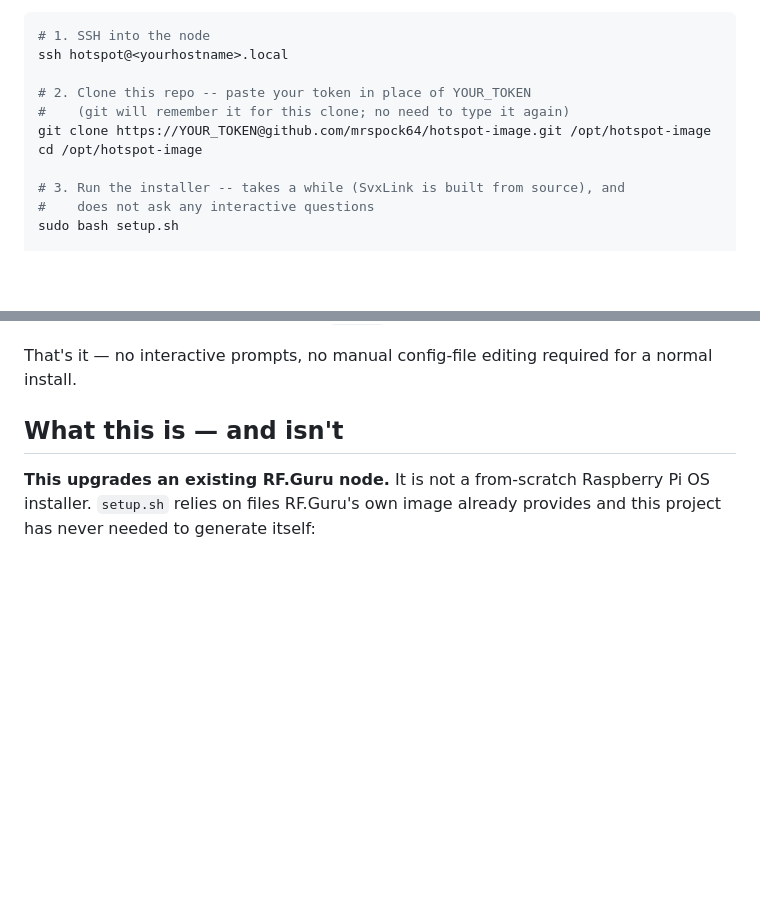
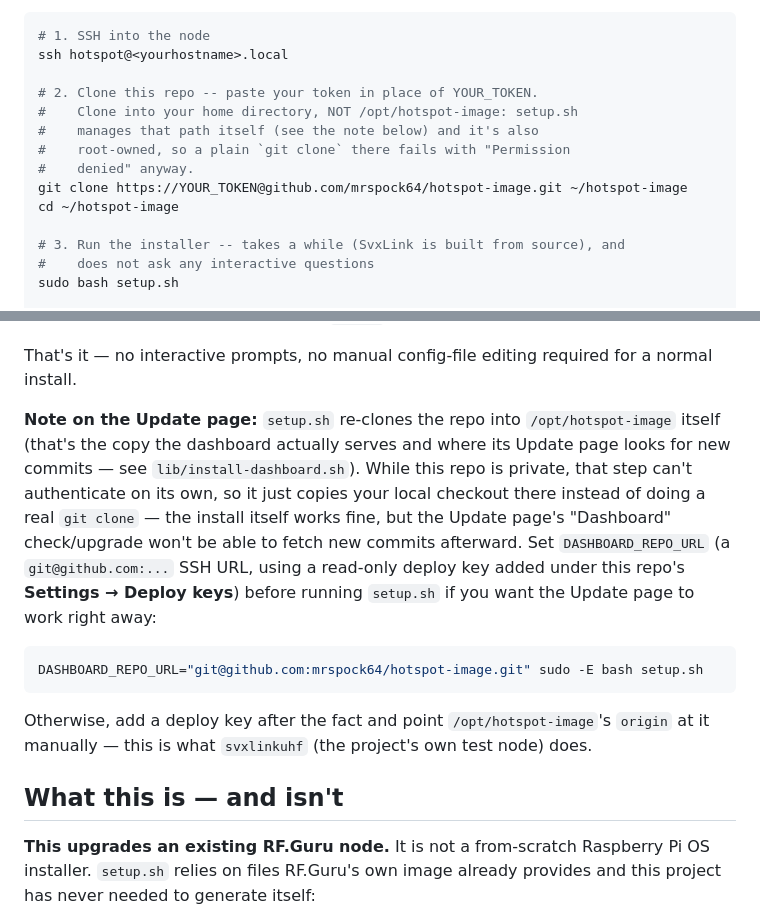
Before and after one commit to mrspock64/hotspot-image, a Markdown page: README.md, 2 parts joined by grey strips. GitHub-like rendering; blank space fills up the shorter version.

Commit message:
Fix README clone target -- /opt is root-owned, not the install dir
Found live testing setup.sh from scratch on svxlinkmobile: a plain
`git clone` into /opt/hotspot-image fails with "Permission denied"
(root-owned), and even with sudo it would conflict with what
install-dashboard.sh does to that exact path (rm -rf + re-clone/copy)
-- the initial clone used to run setup.sh from was never meant to be
the same directory setup.sh manages afterward.

Clone into the home directory instead. Also documents the real
consequence of the private-repo local-copy fallback in
install-dashboard.sh: the Update page's Dashboard check/upgrade can't
fetch new commits until a real authenticated remote is set up, with
the DASHBOARD_REPO_URL override (or a deploy key added after the
fact, matching svxlinkuhf's own setup) as the fix.

Co-Authored-By: Claude Sonnet 5 <noreply@anthropic.com>

````diff
--- a/README.md
+++ b/README.md
@@ -37,10 +37,13 @@ An upgrade path for an [RF.Guru Analog-HotSPOT-SVXLink](https://github.com/Guru-
 # 1. SSH into the node
 ssh hotspot@<yourhostname>.local
 
-# 2. Clone this repo -- paste your token in place of YOUR_TOKEN
-#    (git will remember it for this clone; no need to type it again)
-git clone https://YOUR_TOKEN@github.com/mrspock64/hotspot-image.git /opt/hotspot-image
-cd /opt/hotspot-image
+# 2. Clone this repo -- paste your token in place of YOUR_TOKEN.
+#    Clone into your home directory, NOT /opt/hotspot-image: setup.sh
+#    manages that path itself (see the note below) and it's also
+#    root-owned, so a plain `git clone` there fails with "Permission
+#    denied" anyway.
+git clone https://YOUR_TOKEN@github.com/mrspock64/hotspot-image.git ~/hotspot-image
+cd ~/hotspot-image
 
 # 3. Run the installer -- takes a while (SvxLink is built from source), and
 #    does not ask any interactive questions
@@ -59,6 +62,14 @@ sudo reboot
 5. The dashboard's own **Help** page (`/help/`) explains what every other page does
 
 That's it — no interactive prompts, no manual config-file editing required for a normal install.
+
+**Note on the Update page:** `setup.sh` re-clones the repo into `/opt/hotspot-image` itself (that's the copy the dashboard actually serves and where its Update page looks for new commits — see `lib/install-dashboard.sh`). While this repo is private, that step can't authenticate on its own, so it just copies your local checkout there instead of doing a real `git clone` — the install itself works fine, but the Update page's "Dashboard" check/upgrade won't be able to fetch new commits afterward. Set `DASHBOARD_REPO_URL` (a `git@github.com:...` SSH URL, using a read-only deploy key added under this repo's **Settings → Deploy keys**) before running `setup.sh` if you want the Update page to work right away:
+
+```bash
+DASHBOARD_REPO_URL="git@github.com:mrspock64/hotspot-image.git" sudo -E bash setup.sh
+```
+
+Otherwise, add a deploy key after the fact and point `/opt/hotspot-image`'s `origin` at it manually — this is what `svxlinkuhf` (the project's own test node) does.
 
 ## What this is — and isn't
 
````
